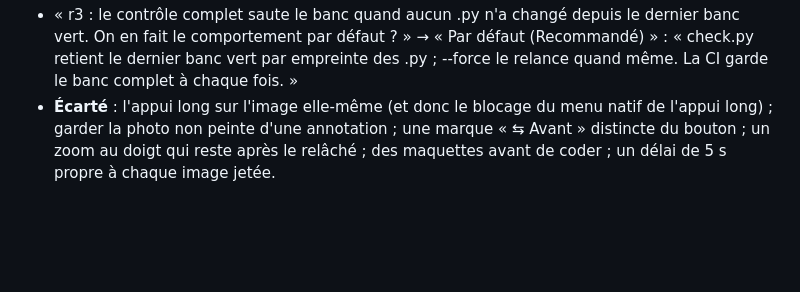
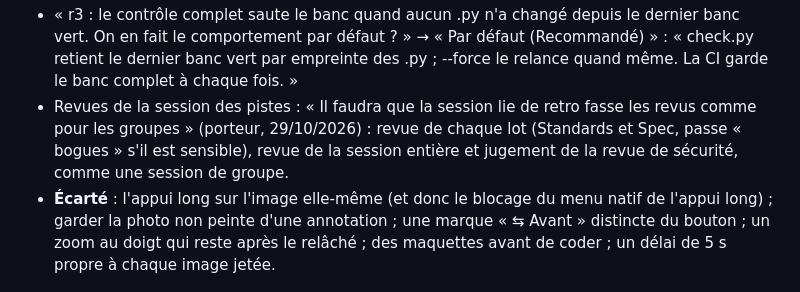
Before and after one commit to matwi5/chambre-noire, a Markdown page: DECISIONS.md, the part around the change. GitHub-like rendering; blank space fills up the shorter version.

Commit message:
Record that the retrospective session reviews its work like a group
Co-Authored-By: Claude Opus 5.5 <noreply@anthropic.com>
Claude-Session: https://claude.ai/code/session_01V8f1NsztoYw1Qa7EGcC4rT

```diff
--- a/DECISIONS.md
+++ b/DECISIONS.md
@@ -338,6 +338,9 @@ avant son lancement :
 - « r3 : le contrôle complet saute le banc quand aucun .py n'a changé depuis le dernier banc vert. On en fait le
   comportement par défaut ? » → « Par défaut (Recommandé) » : « check.py retient le dernier banc vert par empreinte
   des .py ; --force le relance quand même. La CI garde le banc complet à chaque fois. »
+- Revues de la session des pistes : « Il faudra que la session lie de retro fasse les revus comme pour les groupes »
+  (porteur, 29/10/2026) : revue de chaque lot (Standards et Spec, passe « bogues » s'il est sensible), revue de la
+  session entière et jugement de la revue de sécurité, comme une session de groupe.
 - **Écarté** : l'appui long sur l'image elle-même (et donc le blocage du menu natif de l'appui long) ; garder la
   photo non peinte d'une annotation ; une marque « ⇆ Avant » distincte du bouton ; un zoom au doigt qui reste après
   le relâché ; des maquettes avant de coder ; un délai de 5 s propre à chaque image jetée.
```
